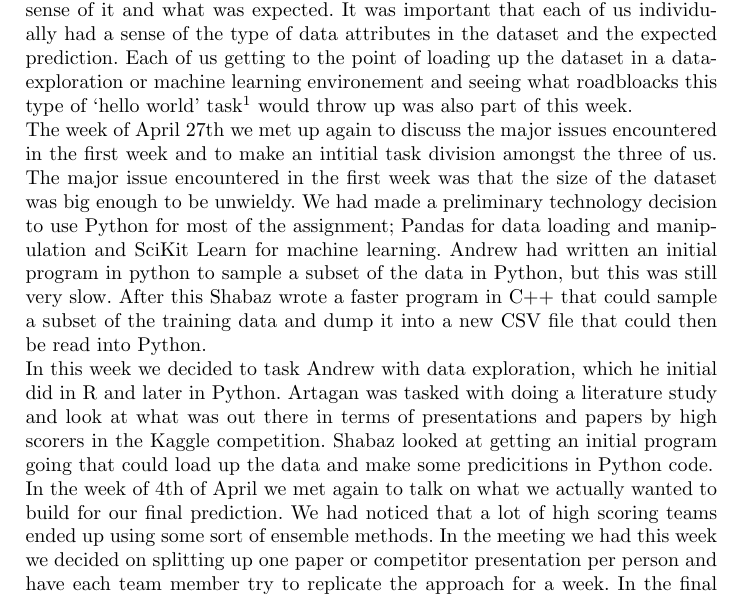
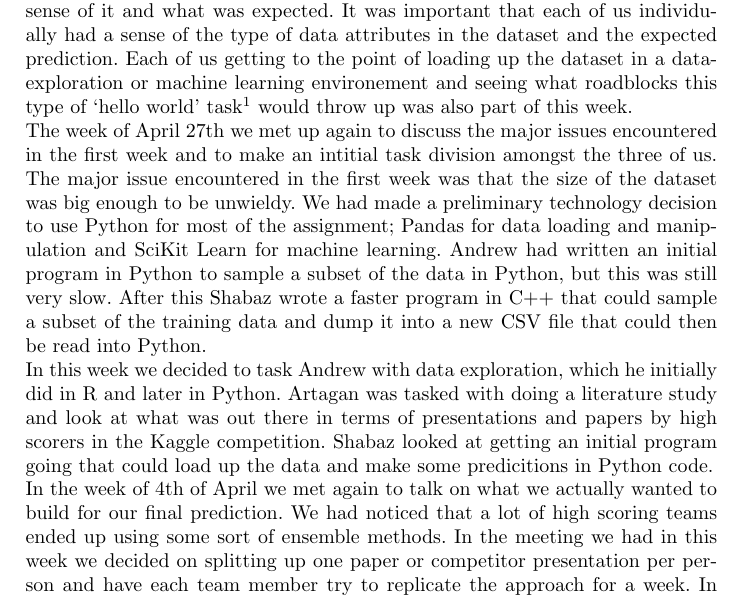
Before and after one commit to Andrew-Bedard/Data_Mining, a LaTeX problem sheet (assignment_2/report/process_report.tex): part of page 1 of 2, cut so that both start at the same text. Compiled offline with pdfLaTeX.

Commit message:
Removed typo in report

```diff
--- a/assignment_2/report/process_report.tex
+++ b/assignment_2/report/process_report.tex
@@ -27,10 +27,10 @@
 \begin{document}
 \maketitle
 \section{Schedule Overview}
-We started working on the assignment in the week of April 20th. In that week each of us spend time looking at the assignment and the dataset to get a rough sense of it and what was expected. It was important that each of us individually had a sense of the type of data attributes in the dataset and the expected prediction. Each of us getting to the point of loading up the dataset in a dataexploration or machine learning environement and seeing what roadbloacks this type of `hello world' task\footnote{Besides an initial teaching example, Hello World programs can also be used as initial environement verification tasks, see \url{http://en.wikipedia.org/wiki/"Hello,_World!"_program}} would throw up was also part of this week.\\
-The week of April 27th we met up again to discuss the major issues encountered in the first week and to make an intitial task division amongst the three of us. The major issue encountered in the first week was that the size of the dataset was big enough to be unwieldy. We had made a preliminary technology decision to use Python for most of the assignment; Pandas for data loading and manipulation and SciKit Learn for machine learning. Andrew had written an initial program in python to sample a subset of the data in Python, but this was still very slow. After this Shabaz wrote a faster program in C++ that could sample a subset of the training data and dump it into a new CSV file that could then be read into Python.\\
-In this week we decided to task Andrew with data exploration, which he initial did in R and later in Python. Artagan was tasked with doing a literature study and look at what was out there in terms of presentations and papers by high scorers in the Kaggle competition. Shabaz looked at getting an initial program going that could load up the data and make some predicitions in Python code.\\
-In the week of 4th of April we met again to talk on what we actually wanted to build for our final prediction. We had noticed that a lot of high scoring teams ended up using some sort of ensemble methods. In the meeting we had this week we decided on splitting up one paper or competitor presentation per person and have each team member try to replicate the approach for a week. In the final week we could then try to somehow blend the models if we end up with three viable models during this week. We figured this was a way to both get a prediction and force each member of our team to get plenty of hands on experience.\\
+We started working on the assignment in the week of April 20th. In that week each of us spend time looking at the assignment and the dataset to get a rough sense of it and what was expected. It was important that each of us individually had a sense of the type of data attributes in the dataset and the expected prediction. Each of us getting to the point of loading up the dataset in a dataexploration or machine learning environement and seeing what roadblocks this type of `hello world' task\footnote{Besides an initial teaching example, Hello World programs can also be used as initial environement verification tasks, see \url{http://en.wikipedia.org/wiki/"Hello,_World!"_program}} would throw up was also part of this week.\\
+The week of April 27th we met up again to discuss the major issues encountered in the first week and to make an intitial task division amongst the three of us. The major issue encountered in the first week was that the size of the dataset was big enough to be unwieldy. We had made a preliminary technology decision to use Python for most of the assignment; Pandas for data loading and manipulation and SciKit Learn for machine learning. Andrew had written an initial program in Python to sample a subset of the data in Python, but this was still very slow. After this Shabaz wrote a faster program in C++ that could sample a subset of the training data and dump it into a new CSV file that could then be read into Python.\\
+In this week we decided to task Andrew with data exploration, which he initially did in R and later in Python. Artagan was tasked with doing a literature study and look at what was out there in terms of presentations and papers by high scorers in the Kaggle competition. Shabaz looked at getting an initial program going that could load up the data and make some predicitions in Python code.\\
+In the week of 4th of April we met again to talk on what we actually wanted to build for our final prediction. We had noticed that a lot of high scoring teams ended up using some sort of ensemble methods. In the meeting we had in this week we decided on splitting up one paper or competitor presentation per person and have each team member try to replicate the approach for a week. In the final week we could then try to somehow blend the models if we end up with three viable models during this week. We figured this was a way to both get a prediction and force each member of our team to get plenty of hands on experience.\\
 The final week before the prediction deadline, the week of April 11th, we each spend up finishing up our attempts of replicating the existing approaches to the problem. Shabaz tried to replicate the Commendo team's approach\cite{Jahrer2013}, Andrew looked at replicating some of the approaches in a paper describing an ensemble of methods\cite{Liu2013} and Artagan implemented the approach of the second place finishers\cite{Wang2013}.\\
 The week of April 18th was spend with finishing up the report. Everybody wrote the section of the report describing their own approach. In addition Artagan wrote the intro and literature section, Andrew the data exploration part and Shabaz the result section.
 \section{Reflection}
```
